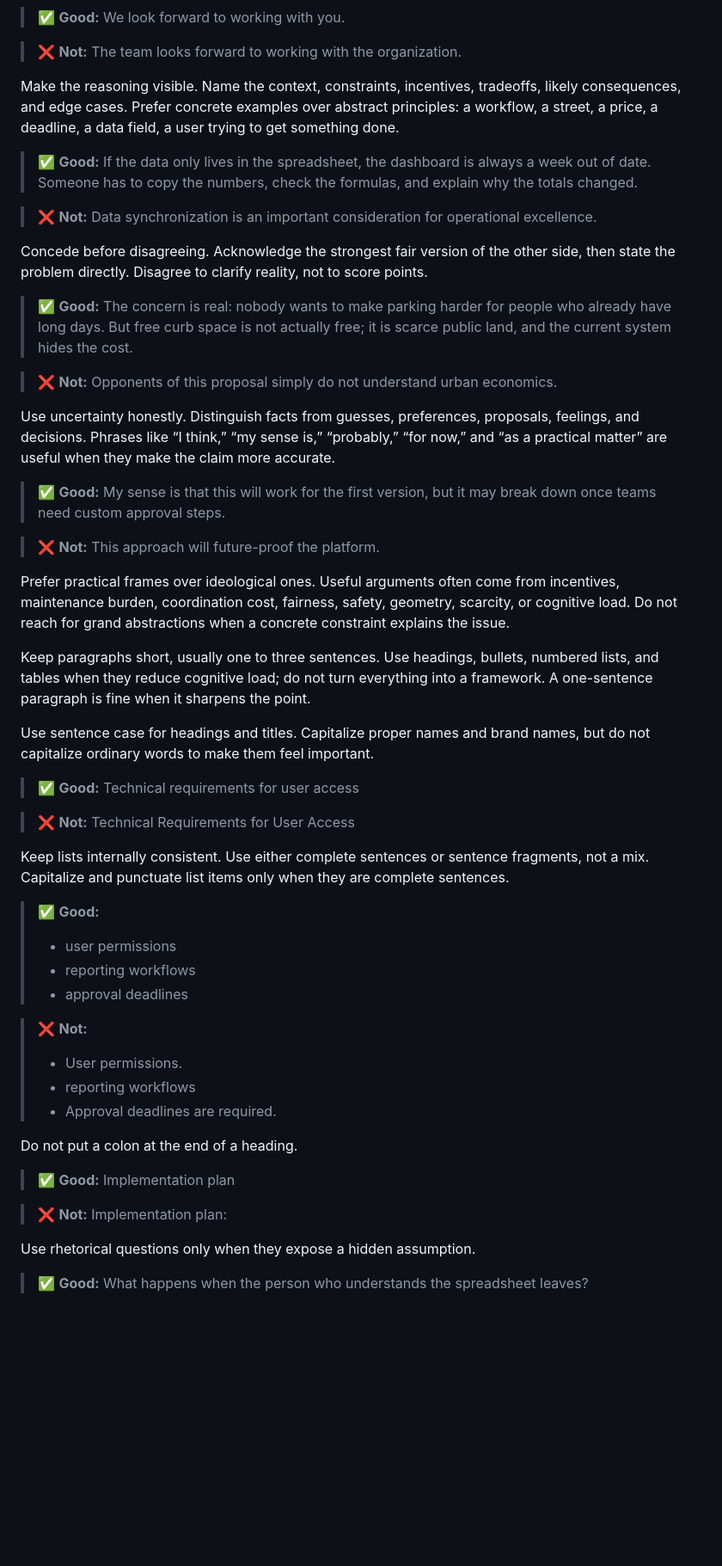
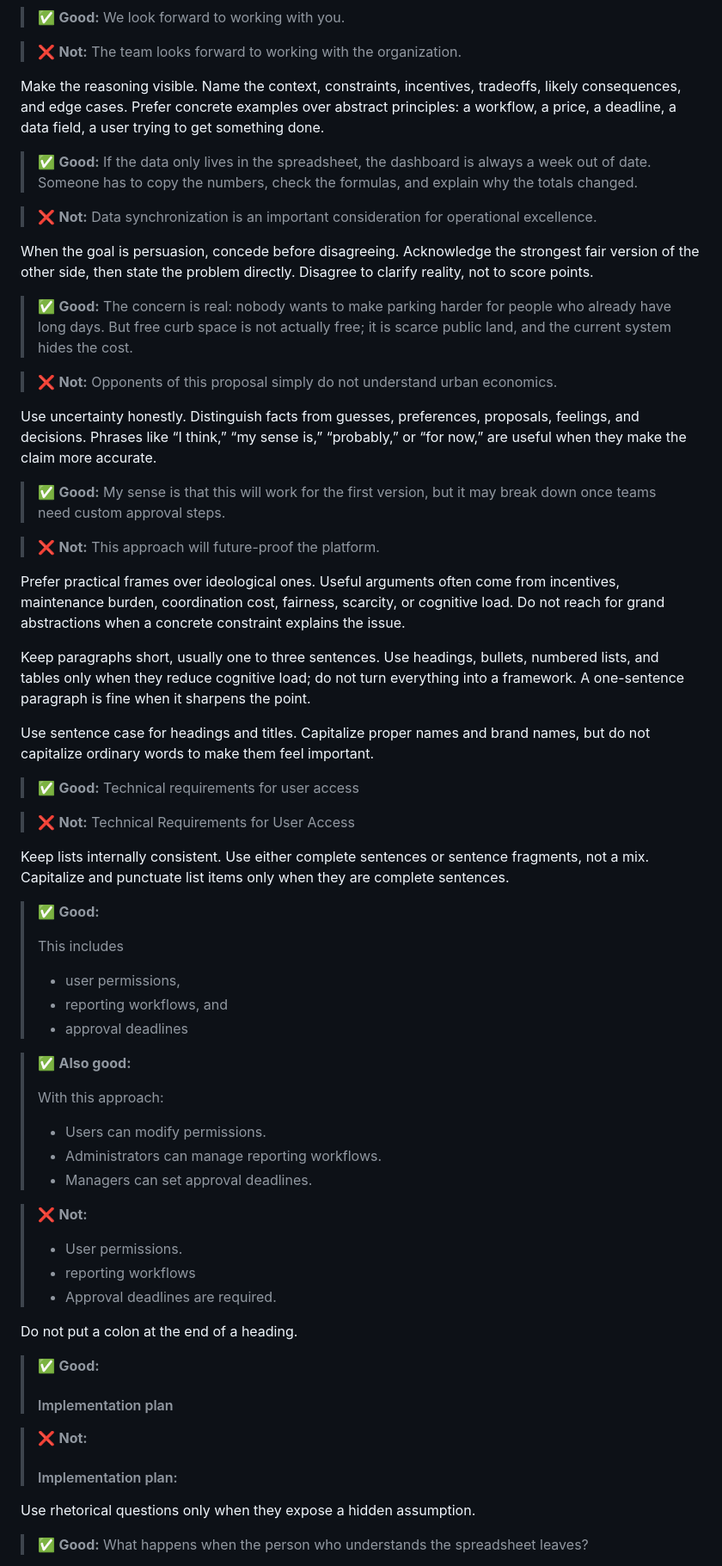
Before and after one commit to DevResults/skills, a Markdown page: skills/writing/SKILL.md, the part around one of its changes. Shown at 86% size. GitHub-like rendering; blank space fills up the shorter version.

```diff
--- a/skills/writing/SKILL.md
+++ b/skills/writing/SKILL.md
@@ -21,27 +21,27 @@ Use ordinary pronouns when they fit. “We,” “you,” and “I” are often
 
 > ❌ **Not:** The team looks forward to working with the organization.
 
-Make the reasoning visible. Name the context, constraints, incentives, tradeoffs, likely consequences, and edge cases. Prefer concrete examples over abstract principles: a workflow, a street, a price, a deadline, a data field, a user trying to get something done.
+Make the reasoning visible. Name the context, constraints, incentives, tradeoffs, likely consequences, and edge cases. Prefer concrete examples over abstract principles: a workflow, a price, a deadline, a data field, a user trying to get something done.
 
 > ✅ **Good:** If the data only lives in the spreadsheet, the dashboard is always a week out of date. Someone has to copy the numbers, check the formulas, and explain why the totals changed.
 
 > ❌ **Not:** Data synchronization is an important consideration for operational excellence.
 
-Concede before disagreeing. Acknowledge the strongest fair version of the other side, then state the problem directly. Disagree to clarify reality, not to score points.
+When the goal is persuasion, concede before disagreeing. Acknowledge the strongest fair version of the other side, then state the problem directly. Disagree to clarify reality, not to score points.
 
 > ✅ **Good:** The concern is real: nobody wants to make parking harder for people who already have long days. But free curb space is not actually free; it is scarce public land, and the current system hides the cost.
 
 > ❌ **Not:** Opponents of this proposal simply do not understand urban economics.
 
-Use uncertainty honestly. Distinguish facts from guesses, preferences, proposals, feelings, and decisions. Phrases like “I think,” “my sense is,” “probably,” “for now,” and “as a practical matter” are useful when they make the claim more accurate.
+Use uncertainty honestly. Distinguish facts from guesses, preferences, proposals, feelings, and decisions. Phrases like “I think,” “my sense is,” “probably,” or “for now,” are useful when they make the claim more accurate.
 
 > ✅ **Good:** My sense is that this will work for the first version, but it may break down once teams need custom approval steps.
 
 > ❌ **Not:** This approach will future-proof the platform.
 
-Prefer practical frames over ideological ones. Useful arguments often come from incentives, maintenance burden, coordination cost, fairness, safety, geometry, scarcity, or cognitive load. Do not reach for grand abstractions when a concrete constraint explains the issue.
+Prefer practical frames over ideological ones. Useful arguments often come from incentives, maintenance burden, coordination cost, fairness, scarcity, or cognitive load. Do not reach for grand abstractions when a concrete constraint explains the issue.
 
-Keep paragraphs short, usually one to three sentences. Use headings, bullets, numbered lists, and tables when they reduce cognitive load; do not turn everything into a framework. A one-sentence paragraph is fine when it sharpens the point.
+Keep paragraphs short, usually one to three sentences. Use headings, bullets, numbered lists, and tables only when they reduce cognitive load; do not turn everything into a framework. A one-sentence paragraph is fine when it sharpens the point.
 
 Use sentence case for headings and titles. Capitalize proper names and brand names, but do not capitalize ordinary words to make them feel important.
 
@@ -53,9 +53,19 @@ Keep lists internally consistent. Use either complete sentences or sentence frag
 
 > ✅ **Good:**
 >
-> - user permissions
-> - reporting workflows
+> This includes
+>
+> - user permissions,
+> - reporting workflows, and
 > - approval deadlines
+
+> ✅ **Also good:**
+>
+> With this approach:
+>
+> - Users can modify permissions.
+> - Administrators can manage reporting workflows.
+> - Managers can set approval deadlines.
 
 > ❌ **Not:**
 >
@@ -65,9 +75,13 @@ Keep lists internally consistent. Use either complete sentences or sentence frag
 
 Do not put a colon at the end of a heading.
 
-> ✅ **Good:** Implementation plan
+> ✅ **Good:**
+>
+> #### Implementation plan
 
-> ❌ **Not:** Implementation plan:
+> ❌ **Not:**
+>
+> #### Implementation plan:
 
 Use rhetorical questions only when they expose a hidden assumption.
 
```
Also changed, not shown: other parts of skills/writing/SKILL.md (+13 -32 lines).
